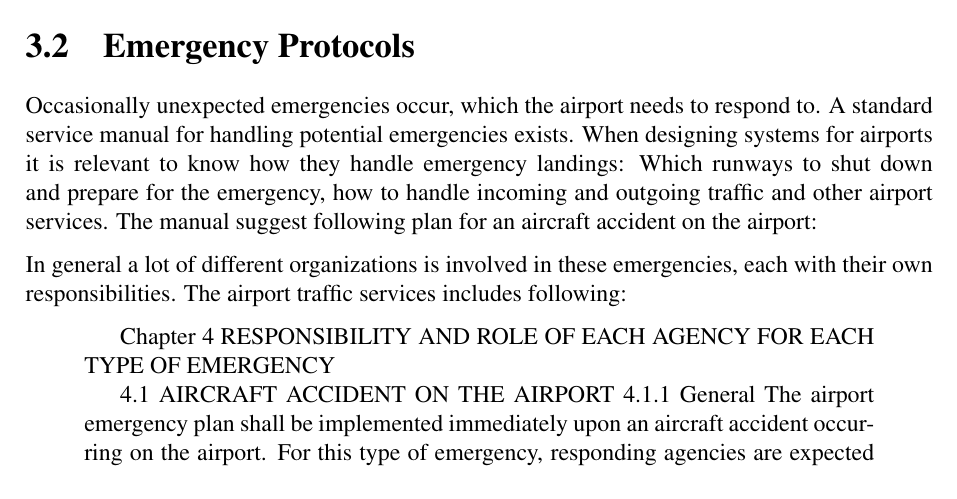
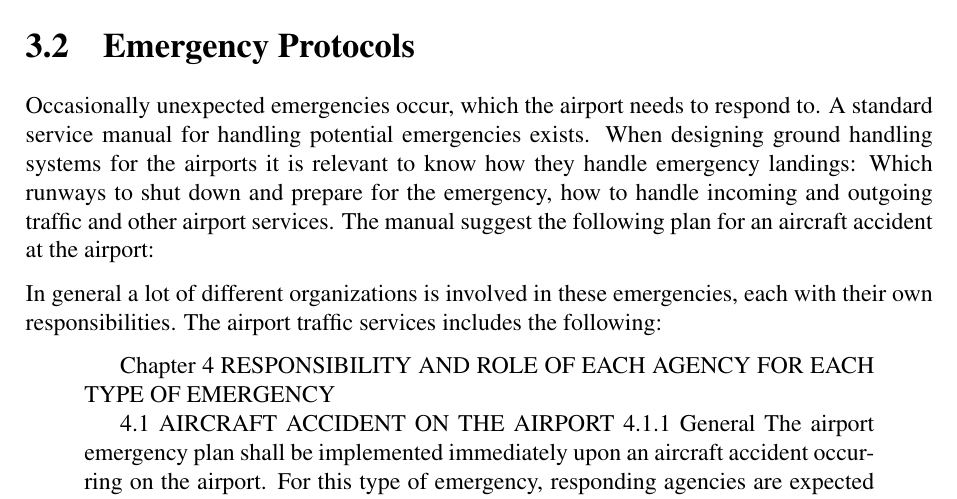
Before and after one commit to amatt13/GroundHandling, a LaTeX thesis (Report/main.tex, which reads Report/Analyse/Airports/EmergencyPlanning.tex): part of page 22 of 35, cut so that both start at the same text. Compiled offline with pdfLaTeX.

Commit message:
Gennemset

```diff
--- a/Report/Analyse/Airports/EmergencyPlanning.tex
+++ b/Report/Analyse/Airports/EmergencyPlanning.tex
@@ -1,11 +1,10 @@
 \section{Emergency Protocols}
 
-Occasionally unexpected emergencies occur, which the airport needs to respond to. A standard service manual for handling potential emergencies exists. When designing systems for airports it is relevant to know how they handle emergency landings: Which runways to shut down and prepare for the emergency, how to handle incoming and outgoing traffic and other airport services.
-The manual suggest following plan for an aircraft accident on the airport:
+Occasionally unexpected emergencies occur, which the airport needs to respond to. A standard service manual for handling potential emergencies exists. When designing ground handling systems for the airports it is relevant to know how they handle emergency landings: Which runways to shut down and prepare for the emergency, how to handle incoming and outgoing traffic and other airport services.
+The manual suggest the following plan for an aircraft accident at the airport:
 
 
-
-In general a lot of different organizations is involved in these emergencies, each with their own responsibilities. The airport traffic services includes following:
+In general a lot of different organizations is involved in these emergencies, each with their own responsibilities. The airport traffic services includes the following:
 
 \begin{quotation}
 Chapter 4
```
